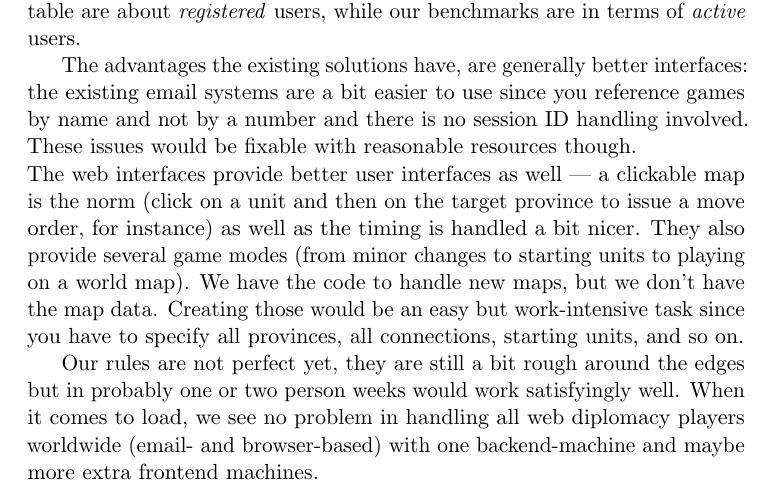
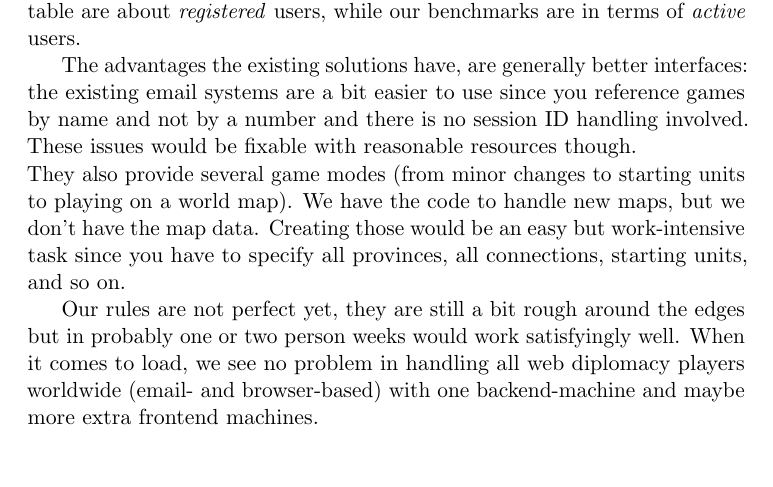
Before and after one commit to treacheroustalks/docs, a LaTeX thesis (product_rep/product_rep.tex): part of page 34 of 52 before the commit and part of page 34 of 51 after it, cut so that both start at the same text, the shorter picture padded with empty space. Compiled offline with pdfLaTeX.

Commit message:
remove some text due to interactive map
Change-Id: I8917e96b51b779461eadc9f75ef660d939e6edef

```diff
--- a/product_rep/product_rep.tex
+++ b/product_rep/product_rep.tex
@@ -994,13 +994,10 @@ The advantages the existing solutions have, are generally better interfaces:
 the existing email systems are a bit easier to use since you reference games by
 name and not by a number and there is no session ID handling involved.
 These issues would be fixable with reasonable resources though. \\
-The web interfaces provide better user interfaces as well --- a clickable map
-is the norm (click on a unit and then on the target province to issue a move
-order, for instance) as well as the timing is handled a bit nicer. They also
-provide several game modes (from minor changes to starting units to playing on
-a world map). We have the code to handle new maps, but we don't have the map
-data. Creating those would be an easy but work-intensive task since you have
-to specify all provinces, all connections, starting units, and so on.
+They also provide several game modes (from minor changes to starting units to
+playing on a world map). We have the code to handle new maps, but we don't have
+the map data. Creating those would be an easy but work-intensive task since
+you have to specify all provinces, all connections, starting units, and so on.
 
 Our rules are not perfect yet, they are still a bit rough around the edges but
 in probably one or two person weeks would work satisfyingly well.
```
